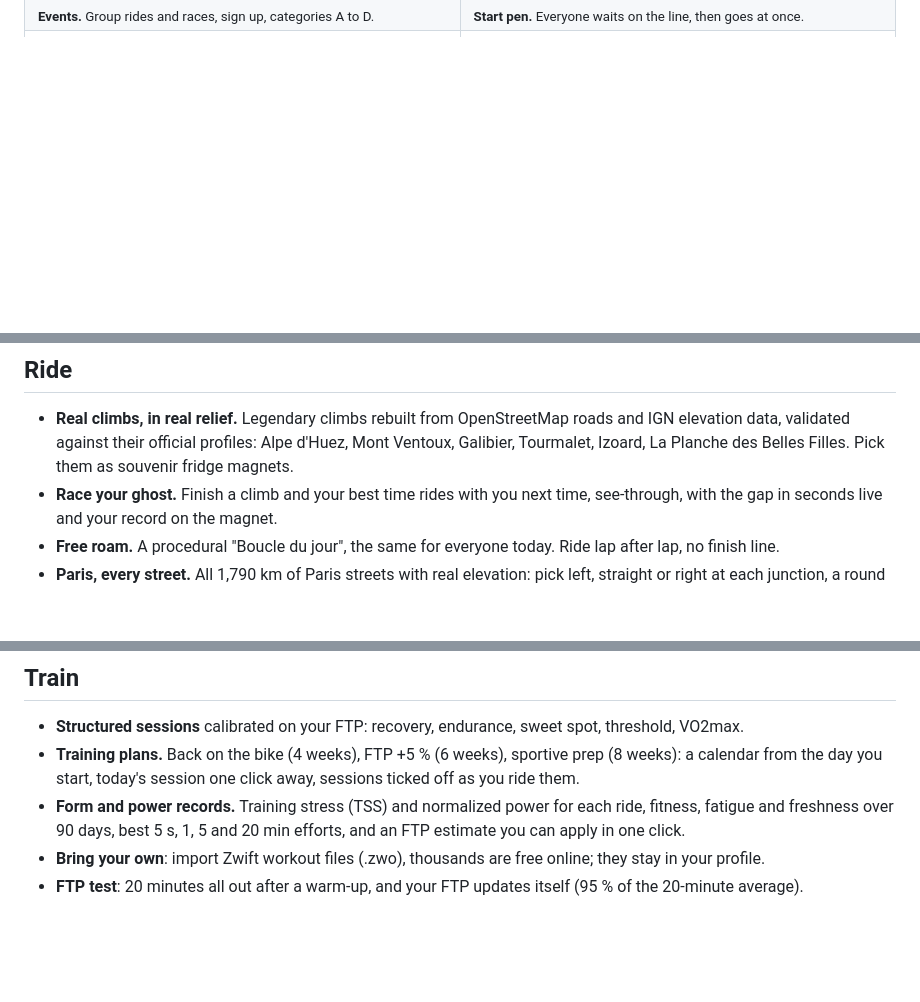
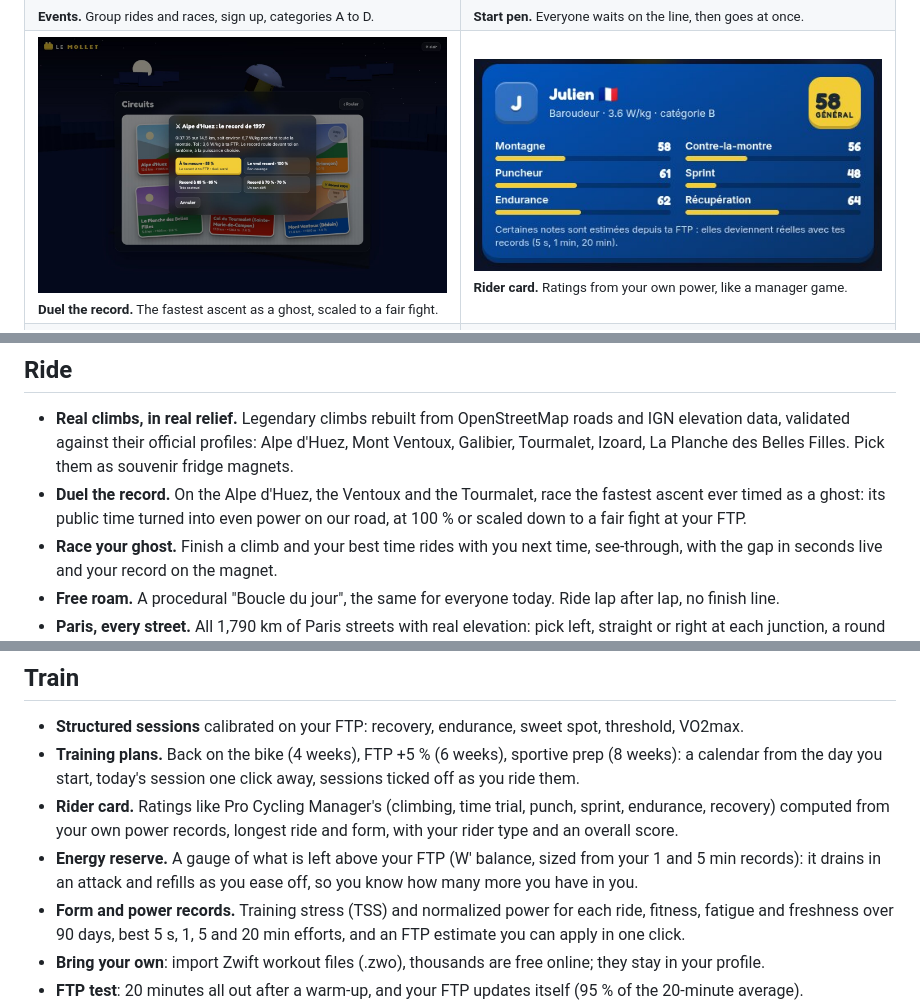
Before and after one commit to Lujeni/le-mollet, a Markdown page: README.md, 3 parts joined by grey strips. Drawn GitHub-style; pictures changed too: docs/screenshots/duel.jpg (added), docs/screenshots/rider-card.jpg (added); blank space fills up the shorter version.

```diff
--- a/README.md
+++ b/README.md
@@ -59,6 +59,10 @@ A multiplayer, online indoor cycling training program. Open source, core in Rust
 <td><img src="docs/screenshots/pen.jpg" alt="In the start pen at Longchamp: the countdown before the group ride"><br><sub><b>Start pen.</b> Everyone waits on the line, then goes at once.</sub></td>
 </tr>
 <tr>
+<td><img src="docs/screenshots/duel.jpg" alt="Duel the record: the Alpe d'Huez record of 1997 at 100 %, 85 %, 70 % or at your FTP"><br><sub><b>Duel the record.</b> The fastest ascent as a ghost, scaled to a fair fight.</sub></td>
+<td><img src="docs/screenshots/rider-card.jpg" alt="Rider card: overall score, rider type and six ratings from your own power"><br><sub><b>Rider card.</b> Ratings from your own power, like a manager game.</sub></td>
+</tr>
+<tr>
 <td><img src="docs/screenshots/club.jpg" alt="Club page: tag, invite code, members ranked by kilometres this week"><br><sub><b>Clubs.</b> Your tag on the road, the week's kilometres, an invite code.</sub></td>
 <td><img src="docs/screenshots/fog.jpg" alt="Alpe d'Huez in thick fog"><br><sub><b>Fog.</b> Some spells you only see the next hairpin.</sub></td>
 </tr>
@@ -69,6 +73,8 @@ A multiplayer, online indoor cycling training program. Open source, core in Rust
 - **Real climbs, in real relief.** Legendary climbs rebuilt from OpenStreetMap roads and IGN elevation data,
   validated against their official profiles: Alpe d'Huez, Mont Ventoux, Galibier, Tourmalet, Izoard,
   La Planche des Belles Filles. Pick them as souvenir fridge magnets.
+- **Duel the record.** On the Alpe d'Huez, the Ventoux and the Tourmalet, race the fastest ascent ever timed as a
+  ghost: its public time turned into even power on our road, at 100 % or scaled down to a fair fight at your FTP.
 - **Race your ghost.** Finish a climb and your best time rides with you next time, see-through, with the gap in
   seconds live and your record on the magnet.
 - **Free roam.** A procedural "Boucle du jour", the same for everyone today. Ride lap after lap, no finish line.
@@ -114,6 +120,10 @@ A multiplayer, online indoor cycling training program. Open source, core in Rust
 - **Structured sessions** calibrated on your FTP: recovery, endurance, sweet spot, threshold, VO2max.
 - **Training plans.** Back on the bike (4 weeks), FTP +5 % (6 weeks), sportive prep (8 weeks): a calendar from the
   day you start, today's session one click away, sessions ticked off as you ride them.
+- **Rider card.** Ratings like Pro Cycling Manager's (climbing, time trial, punch, sprint, endurance, recovery)
+  computed from your own power records, longest ride and form, with your rider type and an overall score.
+- **Energy reserve.** A gauge of what is left above your FTP (W' balance, sized from your 1 and 5 min records):
+  it drains in an attack and refills as you ease off, so you know how many more you have in you.
 - **Form and power records.** Training stress (TSS) and normalized power for each ride, fitness, fatigue and
   freshness over 90 days, best 5 s, 1, 5 and 20 min efforts, and an FTP estimate you can apply in one click.
 - **Bring your own**: import Zwift workout files (.zwo), thousands are free online; they stay in your profile.
```
Also changed, not shown: docs/courses.md (+34 -0 lines), 1 other file.
